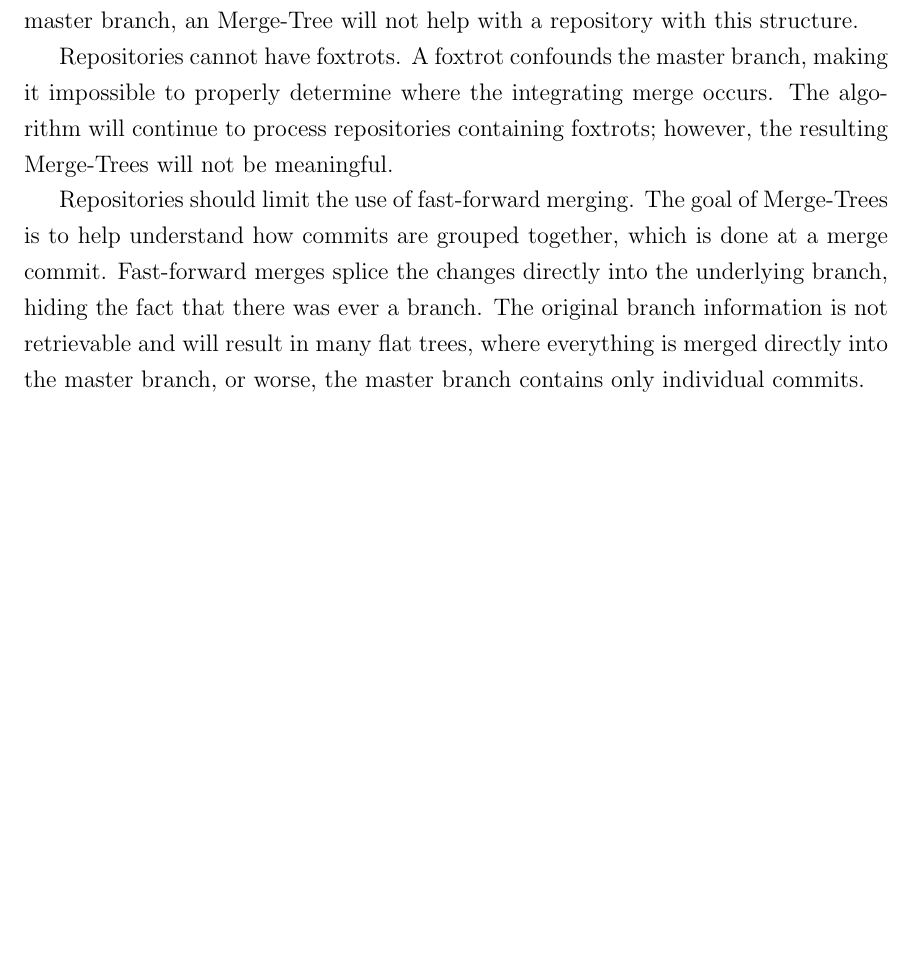
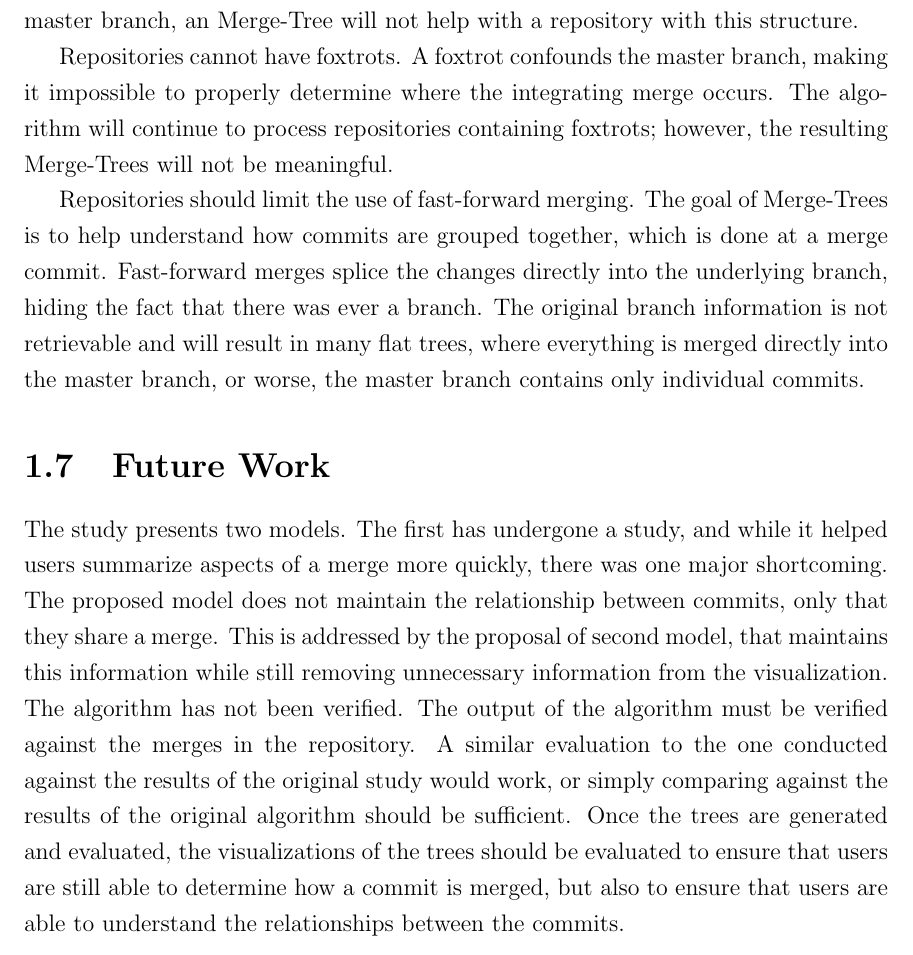
Before and after one commit to etcwilde/Thesis, a LaTeX thesis (thesis/thesis.tex, which reads thesis/chapters/Discussion.tex): part of page 22 of 25, cut so that both start at the same text, the shorter picture padded with empty space. Compiled offline with pdfLaTeX.

Commit message:
Adding future work

```diff
--- a/thesis/chapters/Discussion.tex
+++ b/thesis/chapters/Discussion.tex
@@ -621,3 +621,21 @@ branch. The original branch information is not retrievable and will
 result in many flat trees, where everything is merged directly into the
 master branch, or worse, the master branch contains only individual
 commits.
+
+\section{Future Work}\label{sec:future_work}
+
+The study presents two models. The first has undergone a study, and
+while it helped users summarize aspects of a merge more quickly, there
+was one major shortcoming. The proposed model does not maintain the
+relationship between commits, only that they share a merge. This is
+addressed by the proposal of second model, that maintains this
+information while still removing unnecessary information from the
+visualization. The algorithm has not been verified. The output of the
+algorithm must be verified against the merges in the repository. A
+similar evaluation to the one conducted against the results of the
+original study would work, or simply comparing against the results of
+the original algorithm should be sufficient. Once the trees are
+generated and evaluated, the visualizations of the trees should be
+evaluated to ensure that users are still able to determine how a commit
+is merged, but also to ensure that users are able to understand the
+relationships between the commits.
```
